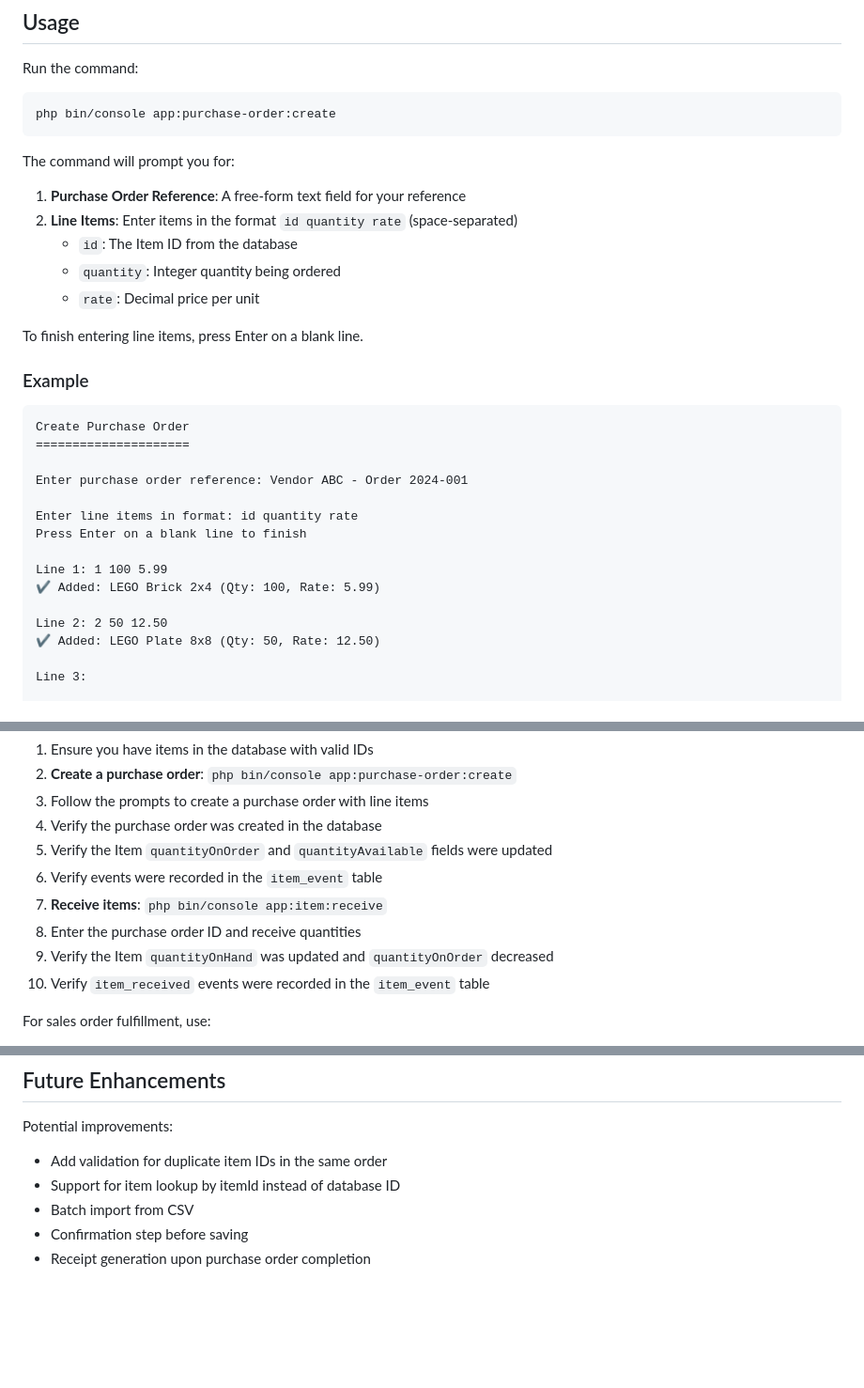
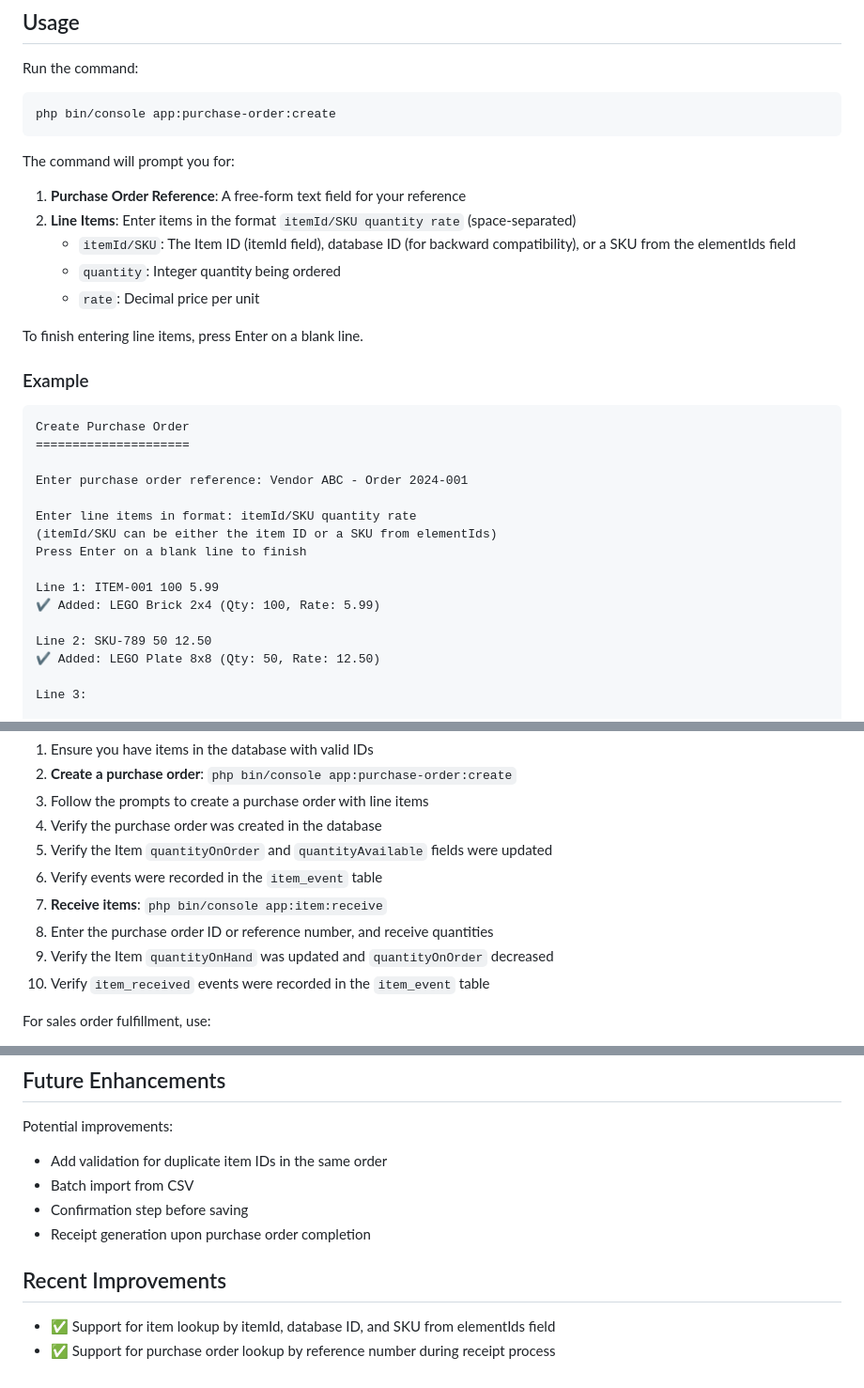
Before and after one commit to snebes/brickventory, a Markdown page: PURCHASE_ORDER_COMMAND.md, 3 parts joined by grey strips. Shown at 94% size. GitHub-like rendering; blank space fills up the shorter version.

Commit message:
Update documentation to reflect new lookup capabilities
Co-authored-by: snebes <666333+snebes@users.noreply.github.com>

```diff
--- a/PURCHASE_ORDER_COMMAND.md
+++ b/PURCHASE_ORDER_COMMAND.md
@@ -22,8 +22,8 @@ php bin/console app:purchase-order:create
 The command will prompt you for:
 
 1. **Purchase Order Reference**: A free-form text field for your reference
-2. **Line Items**: Enter items in the format `id quantity rate` (space-separated)
-   - `id`: The Item ID from the database
+2. **Line Items**: Enter items in the format `itemId/SKU quantity rate` (space-separated)
+   - `itemId/SKU`: The Item ID (itemId field), database ID (for backward compatibility), or a SKU from the elementIds field
    - `quantity`: Integer quantity being ordered
    - `rate`: Decimal price per unit
 
@@ -37,13 +37,14 @@ Create Purchase Order
 
 Enter purchase order reference: Vendor ABC - Order 2024-001
 
-Enter line items in format: id quantity rate
+Enter line items in format: itemId/SKU quantity rate
+(itemId/SKU can be either the item ID or a SKU from elementIds)
 Press Enter on a blank line to finish
 
-Line 1: 1 100 5.99
+Line 1: ITEM-001 100 5.99
 ✔ Added: LEGO Brick 2x4 (Qty: 100, Rate: 5.99)
 
-Line 2: 2 50 12.50
+Line 2: SKU-789 50 12.50
 ✔ Added: LEGO Plate 8x8 (Qty: 50, Rate: 12.50)
 
 Line 3:
@@ -150,7 +151,7 @@ To test the complete flow:
 5. Verify the Item `quantityOnOrder` and `quantityAvailable` fields were updated
 6. Verify events were recorded in the `item_event` table
 7. **Receive items**: `php bin/console app:item:receive`
-8. Enter the purchase order ID and receive quantities
+8. Enter the purchase order ID or reference number, and receive quantities
 9. Verify the Item `quantityOnHand` was updated and `quantityOnOrder` decreased
 10. Verify `item_received` events were recorded in the `item_event` table
 
@@ -169,7 +170,11 @@ php bin/console app:item:fulfill
 
 Potential improvements:
 - Add validation for duplicate item IDs in the same order
-- Support for item lookup by itemId instead of database ID
 - Batch import from CSV
 - Confirmation step before saving
 - Receipt generation upon purchase order completion
+
+## Recent Improvements
+
+- ✅ Support for item lookup by itemId, database ID, and SKU from elementIds field
+- ✅ Support for purchase order lookup by reference number during receipt process
```
